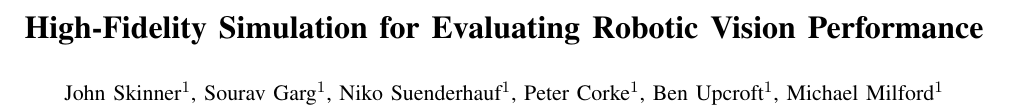
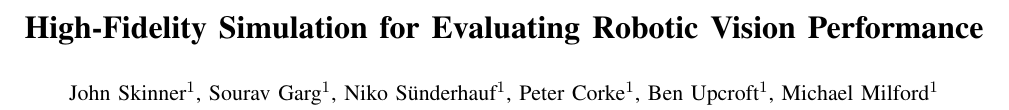
Before and after one commit to jskinn/phd-paper-IROS-2016, a LaTeX paper (root.tex): part of page 1 of 7, cut so that both start at the same text. Compiled offline with pdfLaTeX.

Commit message:
Umlaut in Niko's surname.

```diff
--- a/root.tex
+++ b/root.tex
@@ -33,7 +33,7 @@ High-Fidelity Simulation for Evaluating Robotic Vision Performance
 }
 
 
-\author{John Skinner$^{1}$, Sourav Garg$^{1}$, Niko Suenderhauf$^{1}$, Peter Corke$^{1}$, Ben Upcroft$^{1}$, Michael Milford$^{1}$% <-this % stops a space
+\author{John Skinner$^{1}$, Sourav Garg$^{1}$, Niko S\"{u}nderhauf$^{1}$, Peter Corke$^{1}$, Ben Upcroft$^{1}$, Michael Milford$^{1}$% <-this % stops a space
 \thanks{$^{1}$ Australian Centre for Robotic Vision,
         Queensland University of Technology,
         2 George St, Brisbane, Australia}%
```
